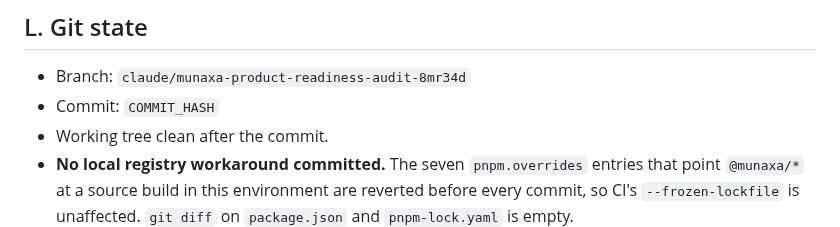
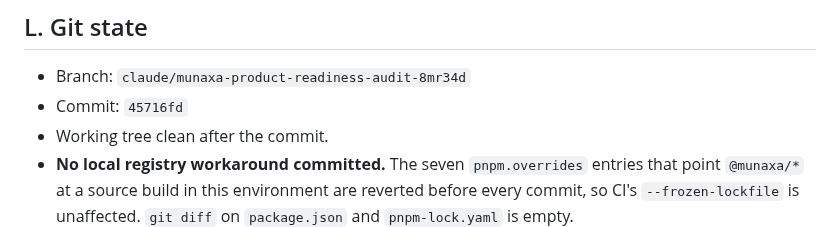
Before and after one commit to munaxa/munaxa-work, a Markdown page: docs/verification/slice-leave-as-work-record.md, the part around the change. GitHub-like rendering.

Commit message:
Record the Leave as Work slice commit hash
Co-Authored-By: Claude Opus 5 <noreply@anthropic.com>
Claude-Session: https://claude.ai/code/session_01W2kbhqYa5eCxsjLvmUERiB

```diff
--- a/docs/verification/slice-leave-as-work-record.md
+++ b/docs/verification/slice-leave-as-work-record.md
@@ -311,7 +311,7 @@ The admin build emits all three leave routes:
 ## L. Git state
 
 - Branch: `claude/munaxa-product-readiness-audit-8mr34d`
-- Commit: `COMMIT_HASH`
+- Commit: `45716fd`
 - Working tree clean after the commit.
 - **No local registry workaround committed.** The seven `pnpm.overrides` entries that point
   `@munaxa/*` at a source build in this environment are reverted before every commit, so CI's
```
